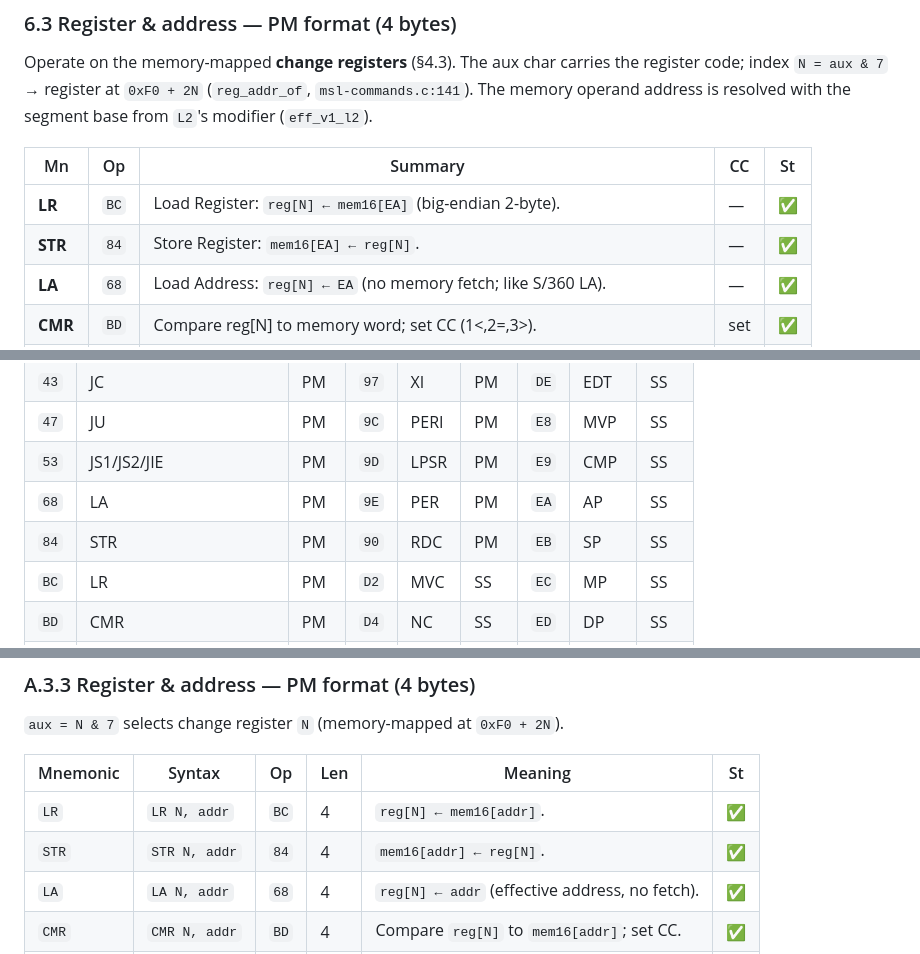
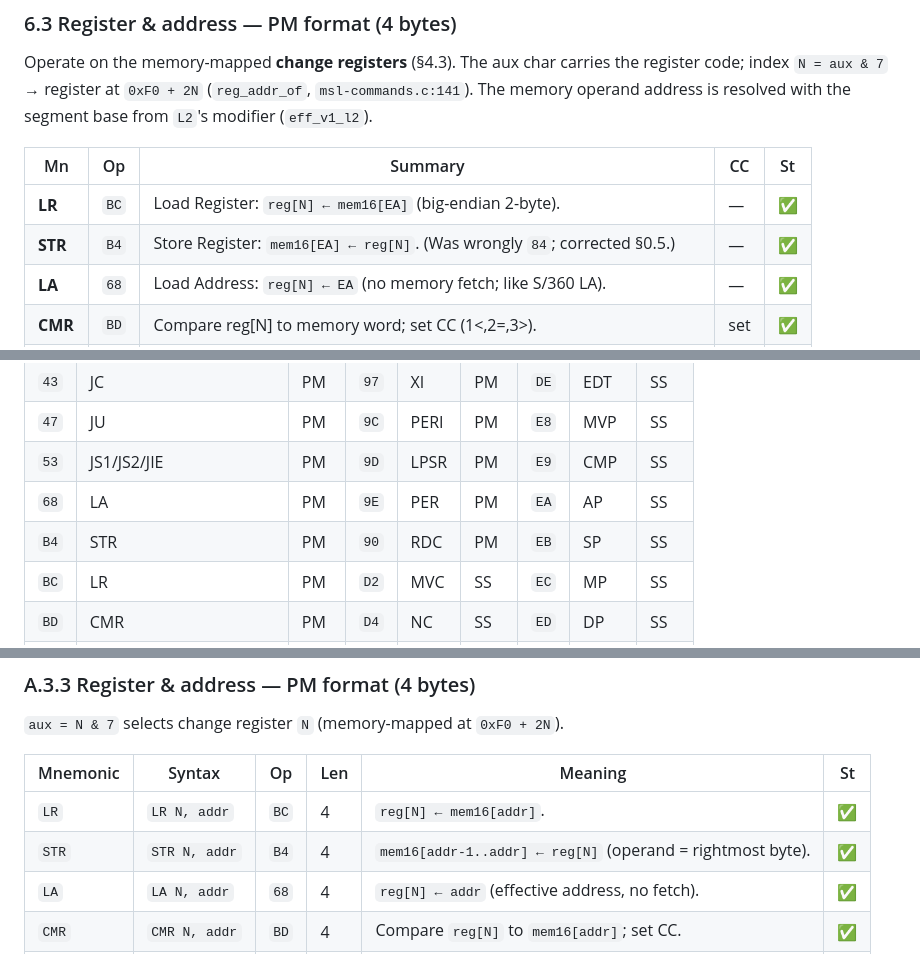
Before and after one commit to MusIF-MIAI/gemu, a Markdown page: docs/ISA.md, 3 parts joined by grey strips. Rendered like a GitHub page.

```diff
--- a/docs/ISA.md
+++ b/docs/ISA.md
@@ -471,7 +508,7 @@ the segment base from `L2`'s modifier (`eff_v1_l2`).
 | Mn | Op | Summary | CC | St |
 |----|----|---------|----|----|
 | **LR** | `BC` | Load Register: `reg[N] ← mem16[EA]` (big-endian 2-byte). | — | ✅ |
-| **STR** | `84` | Store Register: `mem16[EA] ← reg[N]`. | — | ✅ |
+| **STR** | `B4` | Store Register: `mem16[EA] ← reg[N]`. (Was wrongly `84`; corrected §0.5.) | — | ✅ |
 | **LA** | `68` | Load Address: `reg[N] ← EA` (no memory fetch; like S/360 LA). | — | ✅ |
 | **CMR** | `BD` | Compare reg[N] to memory word; set CC (1<,2=,3>). | set | ✅ |
 | **AMR** | `BE` | Add memory word to reg[N]; CC + carry (`URPE`/`URPU`). | set | ✅ |
@@ -646,7 +682,7 @@ it). External mnemonic/directive authority: the GE **APS** manual (EDV-AFL 03).
 | `47` | JU | PM | `9C` | PERI | PM | `E8` | MVP | SS |
 | `53` | JS1/JS2/JIE | PM | `9D` | LPSR | PM | `E9` | CMP | SS |
 | `68` | LA | PM | `9E` | PER | PM | `EA` | AP | SS |
-| `84` | STR | PM | `90` | RDC | PM | `EB` | SP | SS |
+| `B4` | STR | PM | `90` | RDC | PM | `EB` | SP | SS |
 | `BC` | LR | PM | `D2` | MVC | SS | `EC` | MP | SS |
 | `BD` | CMR | PM | `D4` | NC | SS | `ED` | DP | SS |
 | `BE` | AMR | PM | `D5` | CMC | SS | `EE` | PKS | SS |
@@ -769,7 +805,7 @@ follow §5.1 (cc1 `<`, cc2 `=`, cc3 `>`, cc0 overflow/special):
 | Mnemonic | Syntax | Op | Len | Meaning | St |
 |---|---|----|----|---|----|
 | `LR`  | `LR N, addr`  | `BC` | 4 | `reg[N] ← mem16[addr]`. | ✅ |
-| `STR` | `STR N, addr` | `84` | 4 | `mem16[addr] ← reg[N]`. | ✅ |
+| `STR` | `STR N, addr` | `B4` | 4 | `mem16[addr-1..addr] ← reg[N]` (operand = rightmost byte). | ✅ |
 | `LA`  | `LA N, addr`  | `68` | 4 | `reg[N] ← addr` (effective address, no fetch). | ✅ |
 | `CMR` | `CMR N, addr` | `BD` | 4 | Compare `reg[N]` to `mem16[addr]`; set CC. | ✅ |
 | `AMR` | `AMR N, addr` | `BE` | 4 | `reg[N] += mem16[addr]`; set CC. | ✅ |
```
Also changed, not shown: other parts of docs/ISA.md (+44 -8 lines).
